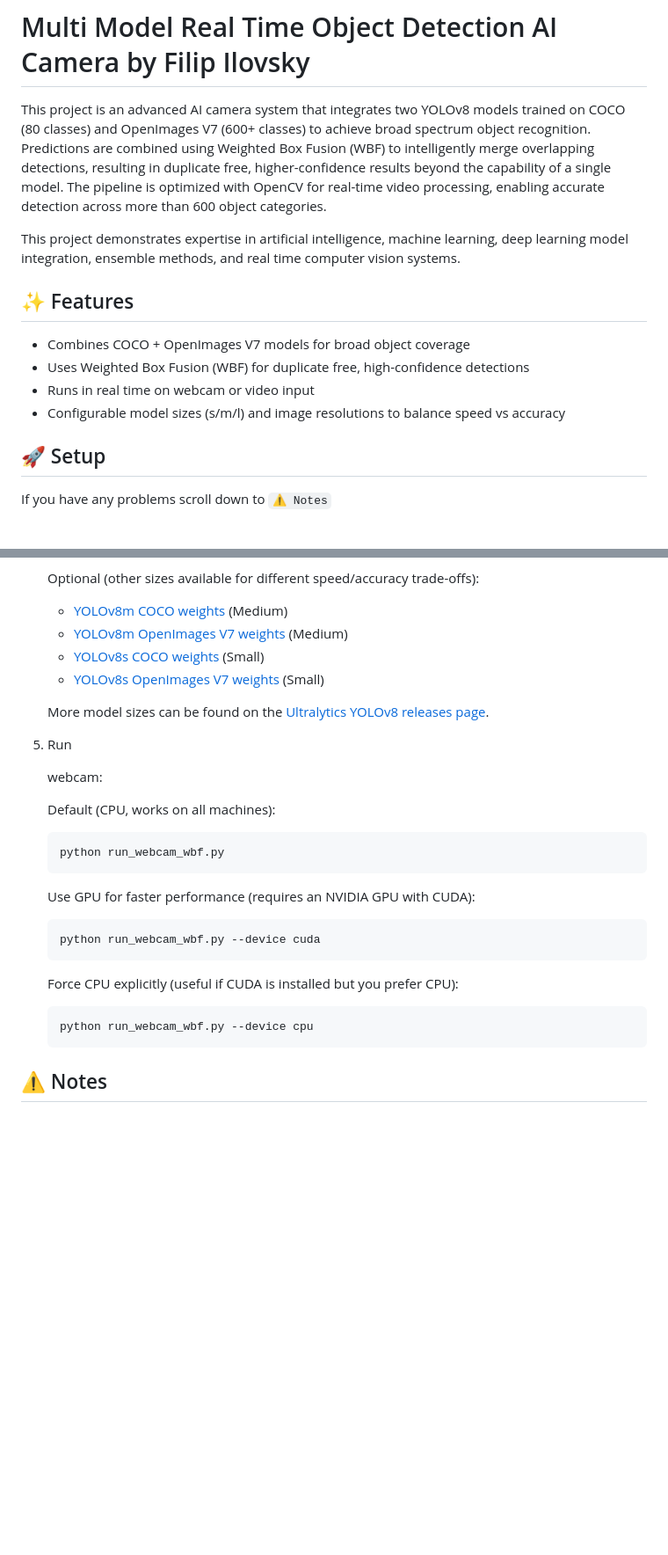
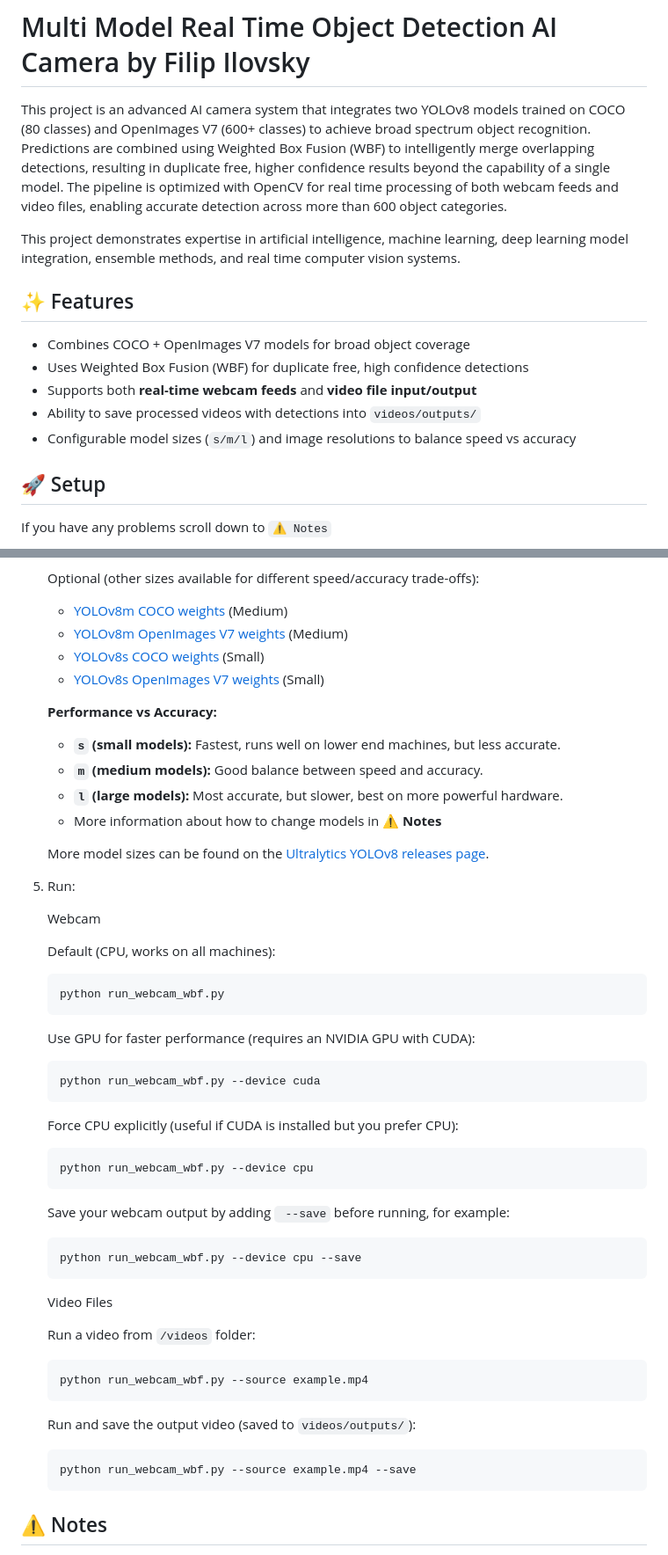
Before and after one commit to Filip-2002/AI-live-camera, a Markdown page: README.md, 2 parts joined by grey strips. Shown: that part at 88% size. Rendered like a GitHub page; blank space fills up the shorter version.

````diff
--- a/README.md
+++ b/README.md
@@ -1,14 +1,15 @@
 # Multi Model Real Time Object Detection AI Camera by Filip Ilovsky
 
-This project is an advanced AI camera system that integrates two YOLOv8 models trained on COCO (80 classes) and OpenImages V7 (600+ classes) to achieve broad spectrum object recognition. Predictions are combined using Weighted Box Fusion (WBF) to intelligently merge overlapping detections, resulting in duplicate free, higher-confidence results beyond the capability of a single model. The pipeline is optimized with OpenCV for real-time video processing, enabling accurate detection across more than 600 object categories.
+This project is an advanced AI camera system that integrates two YOLOv8 models trained on COCO (80 classes) and OpenImages V7 (600+ classes) to achieve broad spectrum object recognition. Predictions are combined using Weighted Box Fusion (WBF) to intelligently merge overlapping detections, resulting in duplicate free, higher confidence results beyond the capability of a single model. The pipeline is optimized with OpenCV for real time processing of both webcam feeds and video files, enabling accurate detection across more than 600 object categories.
 
 This project demonstrates expertise in artificial intelligence, machine learning, deep learning model integration, ensemble methods, and real time computer vision systems.
 
 ## ✨ Features
 - Combines COCO + OpenImages V7 models for broad object coverage
-- Uses Weighted Box Fusion (WBF) for duplicate free, high-confidence detections
-- Runs in real time on webcam or video input
-- Configurable model sizes (s/m/l) and image resolutions to balance speed vs accuracy
+- Uses Weighted Box Fusion (WBF) for duplicate free, high confidence detections
+- Supports both **real-time webcam feeds** and **video file input/output**
+- Ability to save processed videos with detections into `videos/outputs/`
+- Configurable model sizes (`s/m/l`) and image resolutions to balance speed vs accuracy
 
 ## 🚀 Setup
 
@@ -54,12 +55,20 @@ If you have any problems scroll down to `⚠️ Notes`
    - [YOLOv8s COCO weights](https://github.com/ultralytics/assets/releases/download/v0.0.0/yolov8s.pt) (Small)
    - [YOLOv8s OpenImages V7 weights](https://github.com/ultralytics/assets/releases/download/v0.0.0/yolov8s-oiv7.pt) (Small)
 
+   **Performance vs Accuracy:**
+   - **`s` (small models):** Fastest, runs well on lower end machines, but less accurate.
+   - **`m` (medium models):** Good balance between speed and accuracy.
+   - **`l` (large models):** Most accurate, but slower, best on more powerful hardware.
+   - More information about how to change models in **⚠️ Notes**
+
    More model sizes can be found on the [Ultralytics YOLOv8 releases page](https://github.com/ultralytics/assets/releases).
 
 
-5. Run
 
-   webcam:
+
+5. Run:
+
+   Webcam
 
    Default (CPU, works on all machines):
 
@@ -78,6 +87,28 @@ If you have any problems scroll down to `⚠️ Notes`
    ```bash
    python run_webcam_wbf.py --device cpu
    ```
+
+   Save your webcam output by adding ` --save` before running, for example:
+
+   ```bash
+   python run_webcam_wbf.py --device cpu --save
+   ```
+
+
+   Video Files
+
+   Run a video from `/videos` folder:
+
+   ```bash
+   python run_webcam_wbf.py --source example.mp4
+   ```
+
+   Run and save the output video (saved to `videos/outputs/`):
+
+   ```bash
+   python run_webcam_wbf.py --source example.mp4 --save
+   ```
+
 
 ## ⚠️ Notes
 
````
Also changed, not shown: other parts of README.md (+5 -0 lines).
